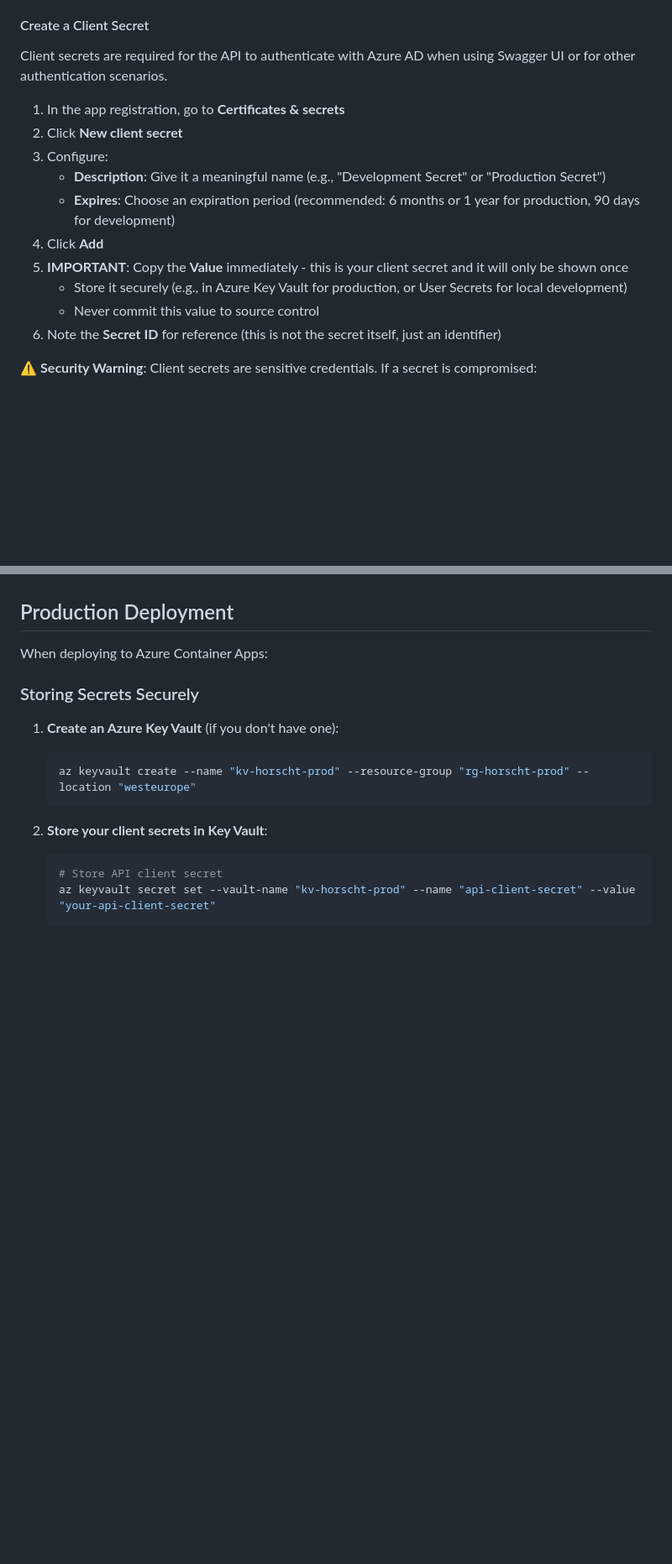
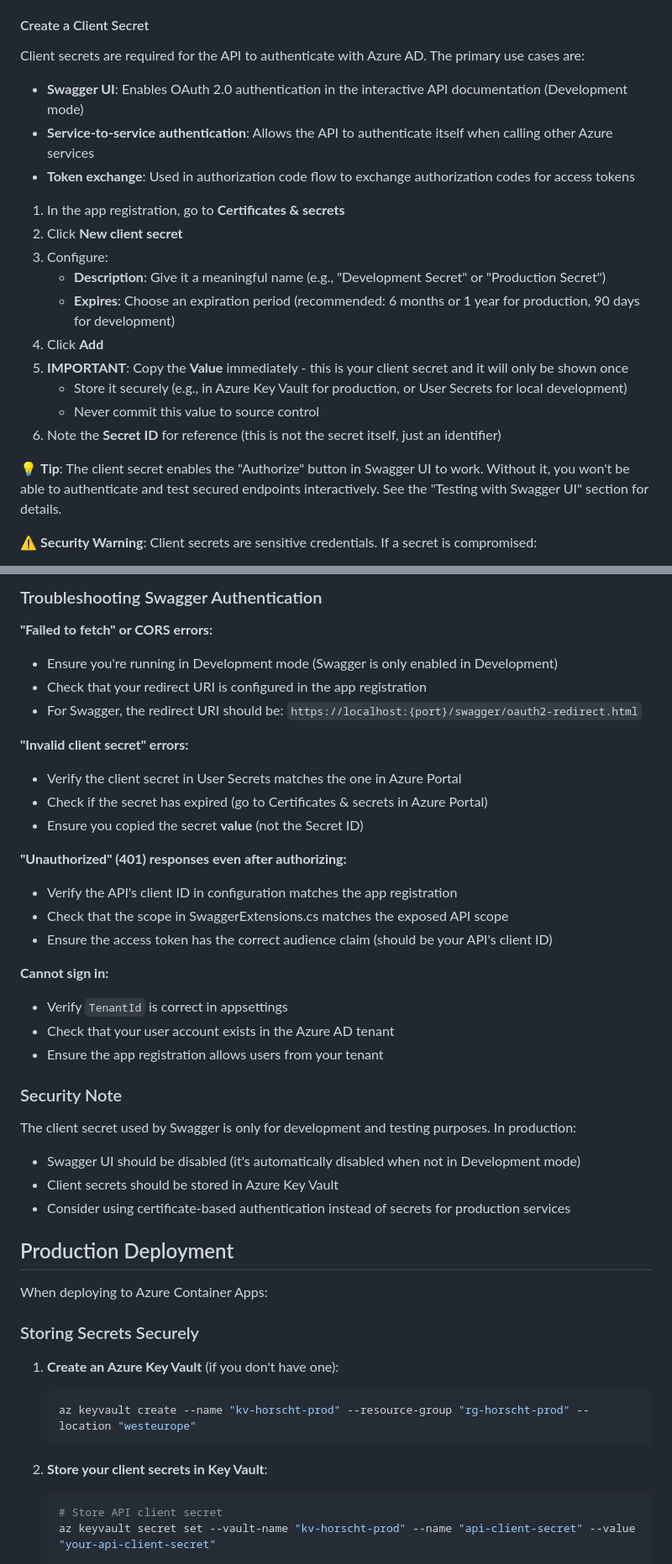
Before and after one commit to thomasneuberger/Horscht, a Markdown page: AUTHENTICATION.md, 2 parts joined by grey strips. Shown at 84% size. Rendered like a GitHub page; blank space fills up the shorter version.

```diff
--- a/AUTHENTICATION.md
+++ b/AUTHENTICATION.md
@@ -53,7 +53,10 @@ The API needs its own app registration to validate tokens from the Web applicati
 
 #### Create a Client Secret
 
-Client secrets are required for the API to authenticate with Azure AD when using Swagger UI or for other authentication scenarios.
+Client secrets are required for the API to authenticate with Azure AD. The primary use cases are:
+- **Swagger UI**: Enables OAuth 2.0 authentication in the interactive API documentation (Development mode)
+- **Service-to-service authentication**: Allows the API to authenticate itself when calling other Azure services
+- **Token exchange**: Used in authorization code flow to exchange authorization codes for access tokens
 
 1. In the app registration, go to **Certificates & secrets**
 2. Click **New client secret**
@@ -65,6 +68,8 @@ Client secrets are required for the API to authenticate with Azure AD when using
    - Store it securely (e.g., in Azure Key Vault for production, or User Secrets for local development)
    - Never commit this value to source control
 6. Note the **Secret ID** for reference (this is not the secret itself, just an identifier)
+
+💡 **Tip**: The client secret enables the "Authorize" button in Swagger UI to work. Without it, you won't be able to authenticate and test secured endpoints interactively. See the "Testing with Swagger UI" section for details.
 
 ⚠️ **Security Warning**: Client secrets are sensitive credentials. If a secret is compromised:
 - Immediately delete it from the Azure Portal (Certificates & secrets → Delete)
@@ -311,3 +369,32 @@ These secrets are stored securely on your local machine and won't be committed t
+### Troubleshooting Swagger Authentication
+
+**"Failed to fetch" or CORS errors:**
+- Ensure you're running in Development mode (Swagger is only enabled in Development)
+- Check that your redirect URI is configured in the app registration
+- For Swagger, the redirect URI should be: `https://localhost:{port}/swagger/oauth2-redirect.html`
+
+**"Invalid client secret" errors:**
+- Verify the client secret in User Secrets matches the one in Azure Portal
+- Check if the secret has expired (go to Certificates & secrets in Azure Portal)
+- Ensure you copied the secret **value** (not the Secret ID)
+
+**"Unauthorized" (401) responses even after authorizing:**
+- Verify the API's client ID in configuration matches the app registration
+- Check that the scope in SwaggerExtensions.cs matches the exposed API scope
+- Ensure the access token has the correct audience claim (should be your API's client ID)
+
+**Cannot sign in:**
+- Verify `TenantId` is correct in appsettings
+- Check that your user account exists in the Azure AD tenant
+- Ensure the app registration allows users from your tenant
+
+### Security Note
+
+The client secret used by Swagger is only for development and testing purposes. In production:
+- Swagger UI should be disabled (it's automatically disabled when not in Development mode)
+- Client secrets should be stored in Azure Key Vault
+- Consider using certificate-based authentication instead of secrets for production services
+
 ## Production Deployment
 
 When deploying to Azure Container Apps:
```
Also changed, not shown: other parts of AUTHENTICATION.md (+53 -0 lines), Horscht.Api/README.md (+13 -0 lines).
